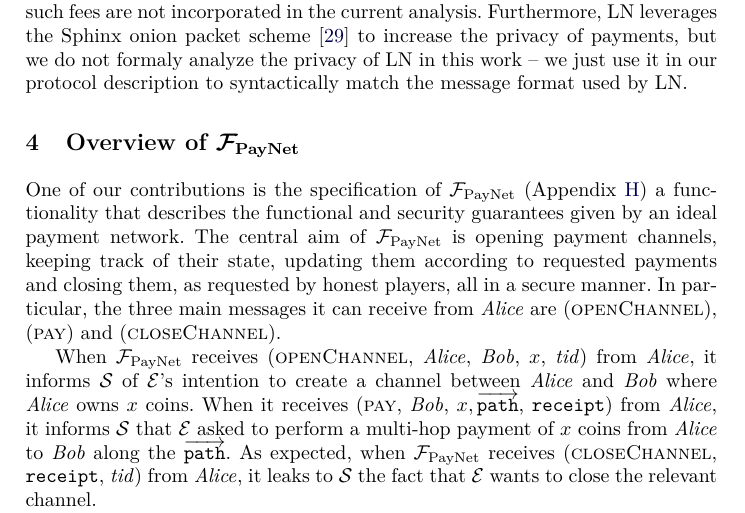
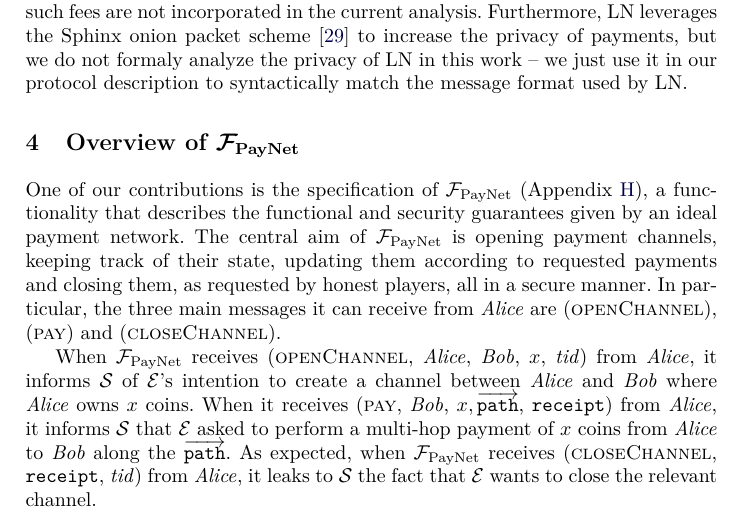
Before and after one commit to OrfeasLitos/PaymentChannels, a LaTeX paper (src/paymentChannels.tex, which reads src/functdescr.tex): part of page 10 of 89, cut so that both start at the same text. Compiled offline with pdfLaTeX; a LaTeX package or settings file that is missing is left out.

Commit message:
Fix typo

```diff
--- a/src/functdescr.tex
+++ b/src/functdescr.tex
@@ -1,7 +1,7 @@
 \section{Overview of \fpaynet{}}
 \label{sec:ov-paynet}
   One of our contributions is the specification of \fpaynet{}
-  (Appendix~\ref{appendix:payfunc}) a functionality that describes the
+  (Appendix~\ref{appendix:payfunc}), a functionality that describes the
   functional and security guarantees given by an ideal payment network. The
   central aim of \fpaynet{} is opening payment channels, keeping
   track of their state, updating them according to requested payments and
```
